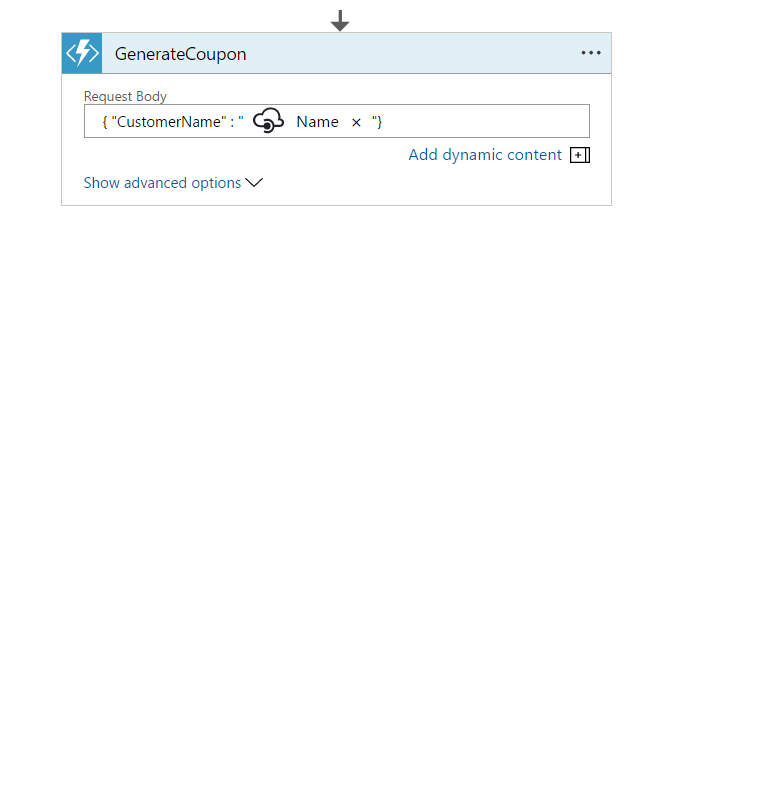
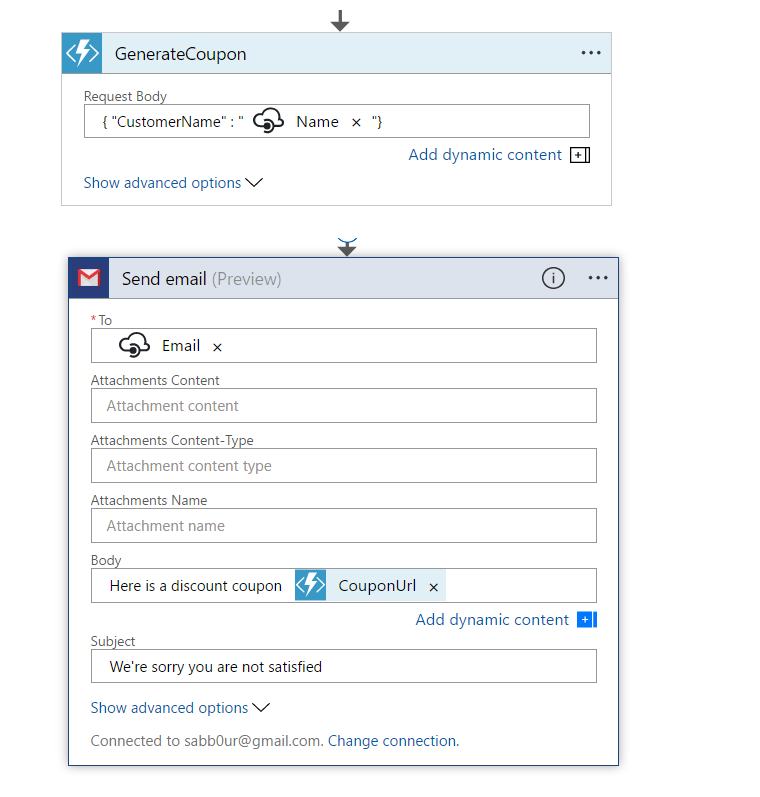
Before and after one commit to sabbour/customer-loyalty, a Markdown page: README.md, the part around the change. GitHub-like rendering; pictures changed too: Documentation/logic7.1.PNG (added); blank space fills up the shorter version.

```diff
--- a/README.md
+++ b/README.md
@@ -87,6 +87,8 @@ This will take roughly 30 minutes as this will provision:
 
 	![alt text](Documentation/logic7.PNG)
 
+	![alt text](Documentation/logic7.1.PNG)
+
 	![alt text](Documentation/logic8.PNG)
 	"body": {
         "Body": "Here is a discount coupon @{body('GenerateCoupon').CouponUrl}",
```
